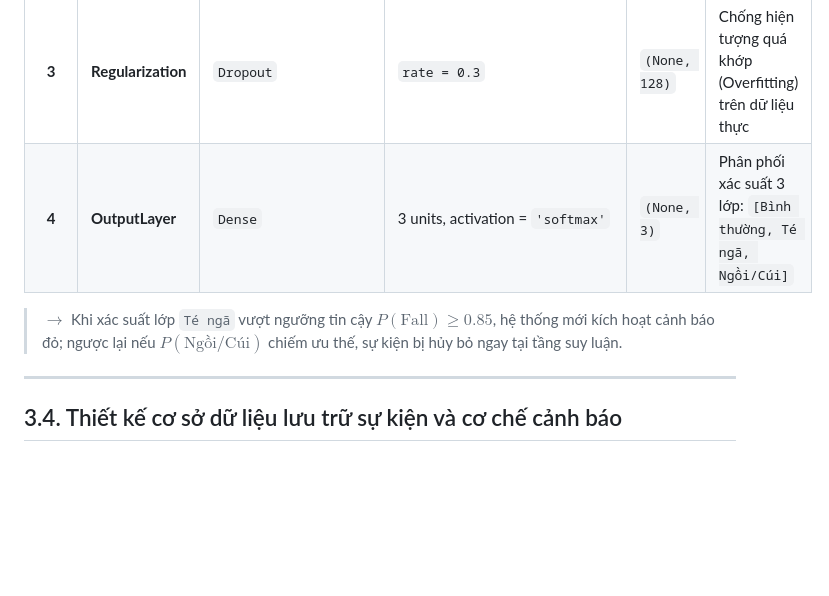
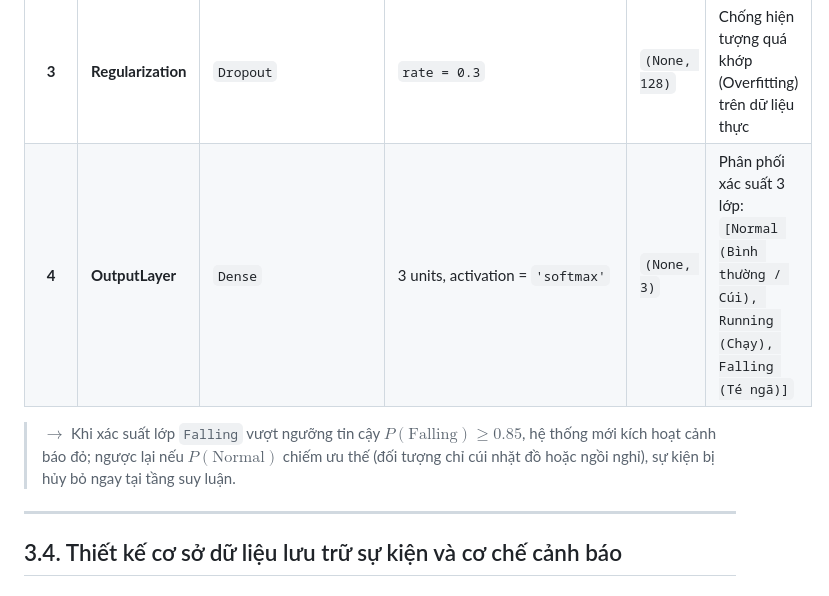
Before and after one commit to zindo511/HTTM, a Markdown page: docs/03_thiet_ke_he_thong.md, the part around one of its changes. Drawn GitHub-style; blank space fills up the shorter version.

```diff
--- a/docs/03_thiet_ke_he_thong.md
+++ b/docs/03_thiet_ke_he_thong.md
@@ -326,9 +326,9 @@ Kiến trúc mạng được thiết kế tối ưu, gọn nhẹ để có thể
 | **1** | **InputLayer** | `Input` | $T = 30\text{ frames}, F = 34\text{ features}$ | `(None, 30, 34)` | Tiếp nhận ma trận chuỗi 17 khớp xương chuẩn hóa |
 | **2** | **Bi-LSTM** | `Bidirectional(LSTM)` | 64 units mỗi chiều (Forward 64 + Backward 64), `return_sequences=False` | `(None, 128)` | Học ngữ cảnh biến thiên tư thế hai chiều theo trục thời gian |
 | **3** | **Regularization** | `Dropout` | `rate = 0.3` | `(None, 128)` | Chống hiện tượng quá khớp (Overfitting) trên dữ liệu thực |
-| **4** | **OutputLayer** | `Dense` | 3 units, activation = `'softmax'` | `(None, 3)` | Phân phối xác suất 3 lớp: `[Bình thường, Té ngã, Ngồi/Cúi]` |
+| **4** | **OutputLayer** | `Dense` | 3 units, activation = `'softmax'` | `(None, 3)` | Phân phối xác suất 3 lớp: `[Normal (Bình thường / Cúi), Running (Chạy), Falling (Té ngã)]` |
 
-> $\rightarrow$ Khi xác suất lớp `Té ngã` vượt ngưỡng tin cậy $P(\text{Fall}) \ge 0.85$, hệ thống mới kích hoạt cảnh báo đỏ; ngược lại nếu $P(\text{Ngồi/Cúi})$ chiếm ưu thế, sự kiện bị hủy bỏ ngay tại tầng suy luận.
+> $\rightarrow$ Khi xác suất lớp `Falling` vượt ngưỡng tin cậy $P(\text{Falling}) \ge 0.85$, hệ thống mới kích hoạt cảnh báo đỏ; ngược lại nếu $P(\text{Normal})$ chiếm ưu thế (đối tượng chỉ cúi nhặt đồ hoặc ngồi nghỉ), sự kiện bị hủy bỏ ngay tại tầng suy luận.
 
 ---
 
```
Also changed, not shown: other parts of docs/03_thiet_ke_he_thong.md (+1 -1 lines), docs/04_thuc_nghiem_va_danh_gia.md (added, +231 -0 lines).
